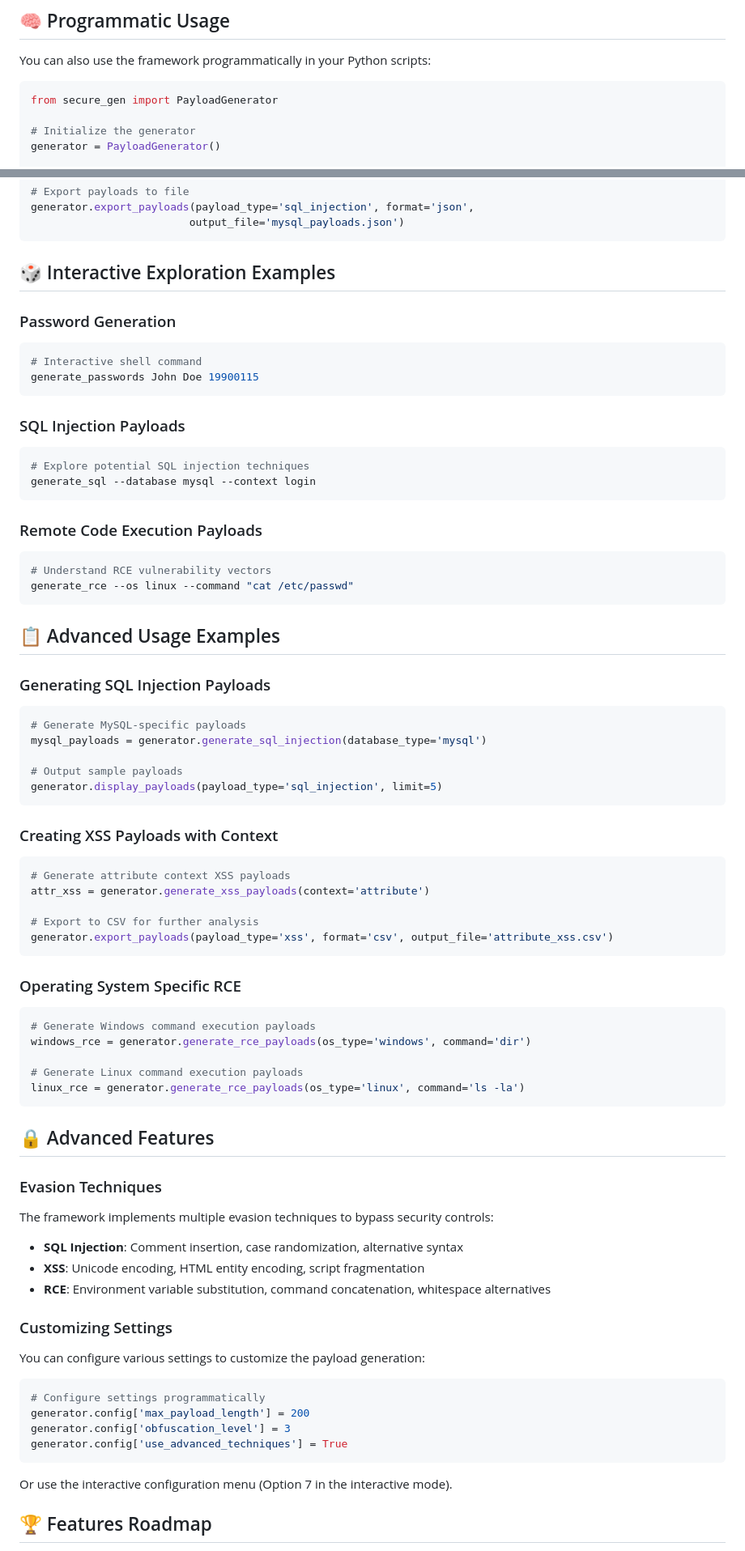
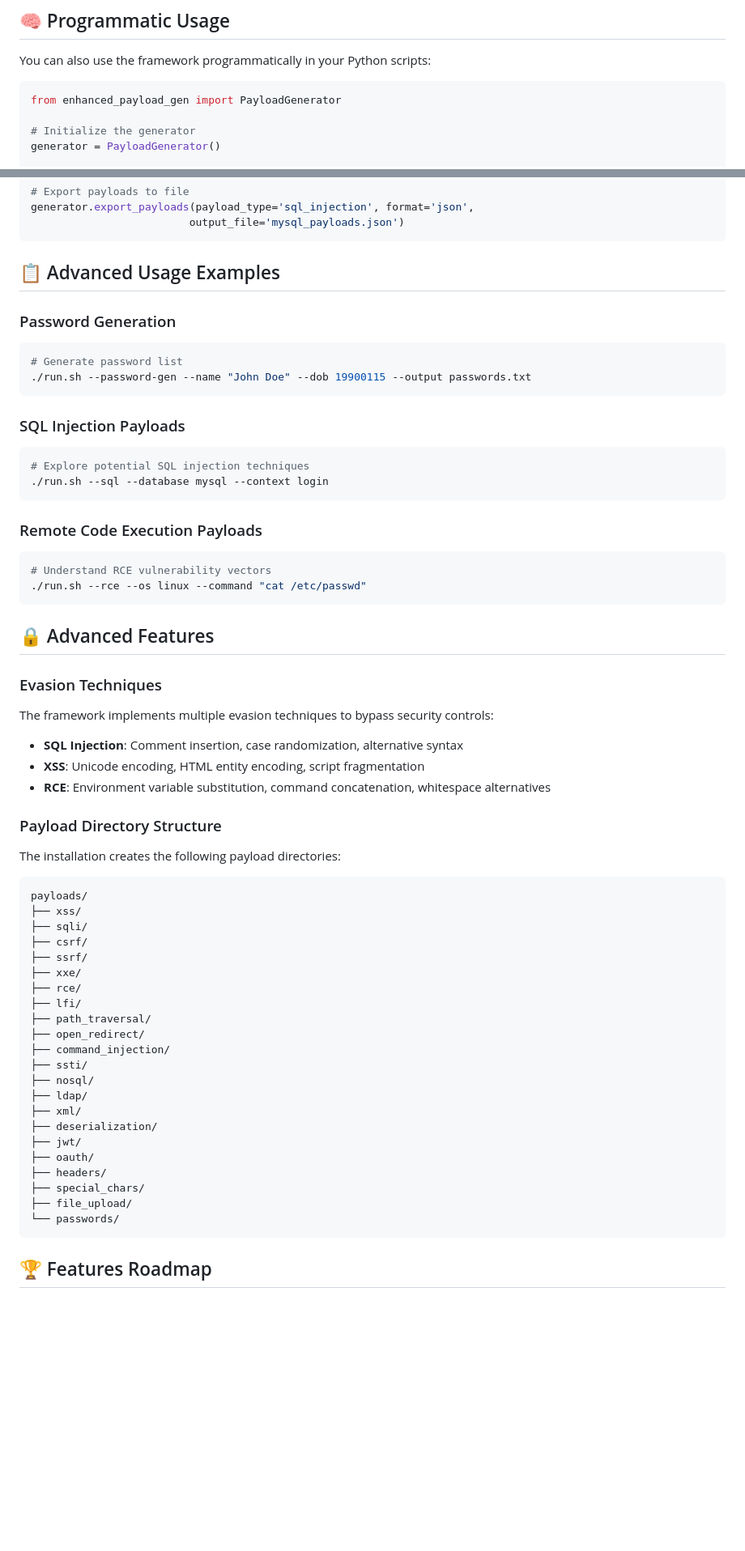
Before and after one commit to anubhavmohandas/secure_gen, a Markdown page: readme.md, 2 parts joined by grey strips. Shown at 81% size. Drawn GitHub-style; blank space fills up the shorter version.

````diff
--- a/readme.md
+++ b/readme.md
@@ -88,7 +102,7 @@ python payload_shell.py
 You can also use the framework programmatically in your Python scripts:
 
 ```python
-from secure_gen import PayloadGenerator
+from enhanced_payload_gen import PayloadGenerator
 
 # Initialize the generator
 generator = PayloadGenerator()
@@ -109,53 +123,24 @@ generator.export_payloads(payload_type='sql_injection', format='json',
                          output_file='mysql_payloads.json')
 ```
 
-## 🎲 Interactive Exploration Examples
+## 📋 Advanced Usage Examples
 
 ### Password Generation
 ```bash
-# Interactive shell command
-generate_passwords John Doe 19900115
+# Generate password list
+./run.sh --password-gen --name "John Doe" --dob 19900115 --output passwords.txt
 ```
 
 ### SQL Injection Payloads
 ```bash
 # Explore potential SQL injection techniques
-generate_sql --database mysql --context login
+./run.sh --sql --database mysql --context login
 ```
 
 ### Remote Code Execution Payloads
 ```bash
 # Understand RCE vulnerability vectors
-generate_rce --os linux --command "cat /etc/passwd"
-```
-
-## 📋 Advanced Usage Examples
-
-### Generating SQL Injection Payloads
-```python
-# Generate MySQL-specific payloads
-mysql_payloads = generator.generate_sql_injection(database_type='mysql')
-
-# Output sample payloads
-generator.display_payloads(payload_type='sql_injection', limit=5)
-```
-
-### Creating XSS Payloads with Context
-```python
-# Generate attribute context XSS payloads
-attr_xss = generator.generate_xss_payloads(context='attribute')
-
-# Export to CSV for further analysis
-generator.export_payloads(payload_type='xss', format='csv', output_file='attribute_xss.csv')
-```
-
-### Operating System Specific RCE
-```python
-# Generate Windows command execution payloads
-windows_rce = generator.generate_rce_payloads(os_type='windows', command='dir')
-
-# Generate Linux command execution payloads
-linux_rce = generator.generate_rce_payloads(os_type='linux', command='ls -la')
+./run.sh --rce --os linux --command "cat /etc/passwd"
 ```
 
 ## 🔒 Advanced Features
@@ -167,17 +152,32 @@ The framework implements multiple evasion techniques to bypass security controls
 - **XSS**: Unicode encoding, HTML entity encoding, script fragmentation
 - **RCE**: Environment variable substitution, command concatenation, whitespace alternatives
 
-### Customizing Settings
-You can configure various settings to customize the payload generation:
-
-```python
-# Configure settings programmatically
-generator.config['max_payload_length'] = 200
-generator.config['obfuscation_level'] = 3
-generator.config['use_advanced_techniques'] = True
+### Payload Directory Structure
+The installation creates the following payload directories:
 ```
-
-Or use the interactive configuration menu (Option 7 in the interactive mode).
+payloads/
+├── xss/
+├── sqli/
+├── csrf/
+├── ssrf/
+├── xxe/
+├── rce/
+├── lfi/
+├── path_traversal/
+├── open_redirect/
+├── command_injection/
+├── ssti/
+├── nosql/
+├── ldap/
+├── xml/
+├── deserialization/
+├── jwt/
+├── oauth/
+├── headers/
+├── special_chars/
+├── file_upload/
+└── passwords/
+```
 
 ## 🏆 Features Roadmap
 - [ ] 🤖 Machine Learning Payload Generation
````
Also changed, not shown: other parts of readme.md (+41 -27 lines).
